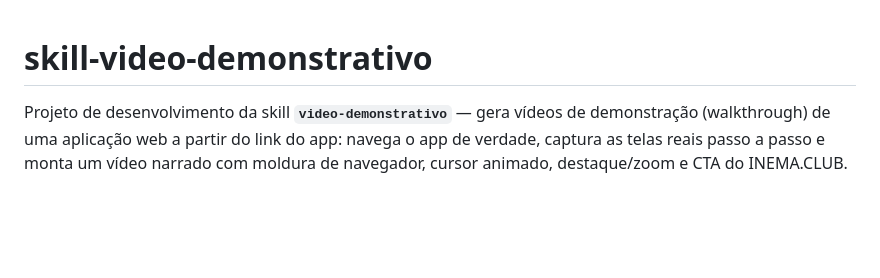
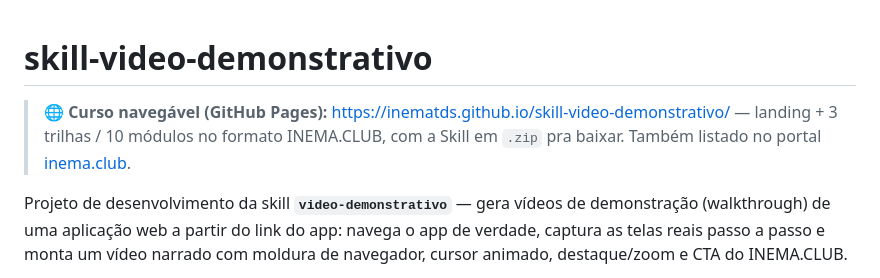
Before and after one commit to inematds/skill-video-demonstrativo, a Markdown page: README.md, the part around the change. Drawn GitHub-style; blank space fills up the shorter version.

Commit message:
README: link curso (GitHub Pages) + portal
Co-Authored-By: Claude Opus 4.8 (1M context) <noreply@anthropic.com>

```diff
--- a/README.md
+++ b/README.md
@@ -1,4 +1,8 @@
 # skill-video-demonstrativo
+
+> 🌐 **Curso navegável (GitHub Pages):** https://inematds.github.io/skill-video-demonstrativo/
+> — landing + 3 trilhas / 10 módulos no formato INEMA.CLUB, com a Skill em `.zip` pra baixar.
+> Também listado no portal [inema.club](https://inema.club).
 
 Projeto de desenvolvimento da skill **`video-demonstrativo`** — gera vídeos de
 demonstração (walkthrough) de uma aplicação web a partir do link do app: navega o app de
```
